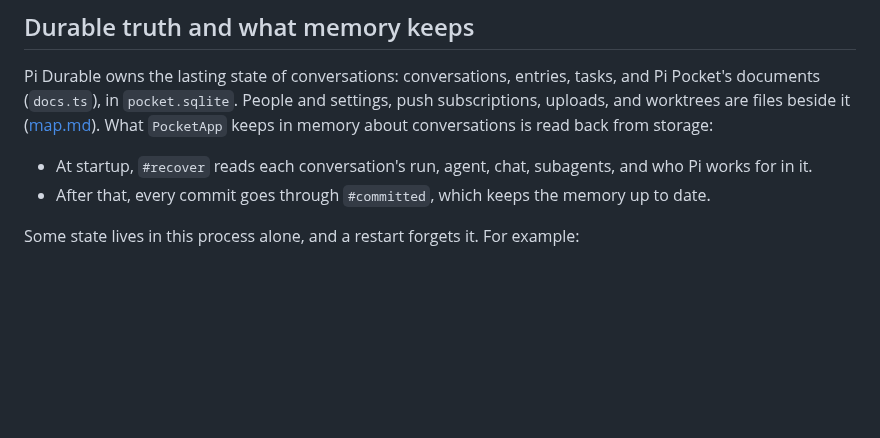
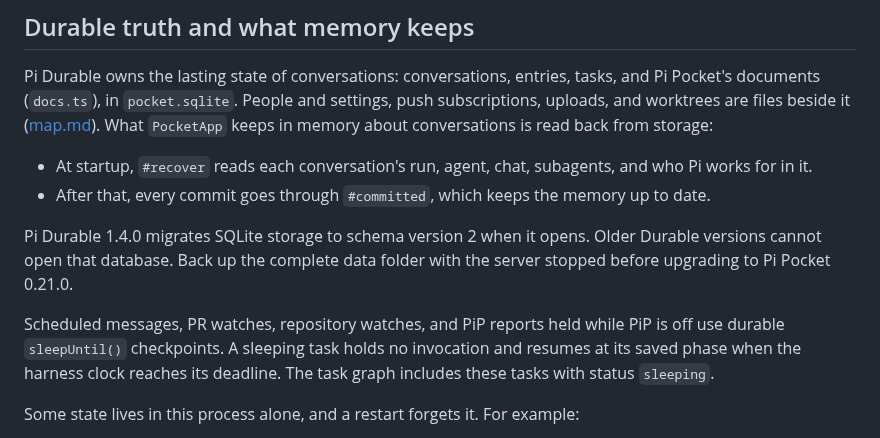
Before and after one commit to noid-one/noid-bot, a Markdown page: docs/architecture.md, the part around the change. Drawn GitHub-style; blank space fills up the shorter version.

```diff
--- a/docs/architecture.md
+++ b/docs/architecture.md
@@ -8,6 +8,10 @@ Pi Durable owns the lasting state of conversations: conversations, entries, task
 
 - At startup, `#recover` reads each conversation's run, agent, chat, subagents, and who Pi works for in it.
 - After that, every commit goes through `#committed`, which keeps the memory up to date.
+
+Pi Durable 1.4.0 migrates SQLite storage to schema version 2 when it opens. Older Durable versions cannot open that database. Back up the complete data folder with the server stopped before upgrading to Pi Pocket 0.21.0.
+
+Scheduled messages, PR watches, repository watches, and PiP reports held while PiP is off use durable `sleepUntil()` checkpoints. A sleeping task holds no invocation and resumes at its saved phase when the harness clock reaches its deadline. The task graph includes these tasks with status `sleeping`.
 
 Some state lives in this process alone, and a restart forgets it. For example:
 
```
Also changed, not shown: README.md (+8 -0 lines).
